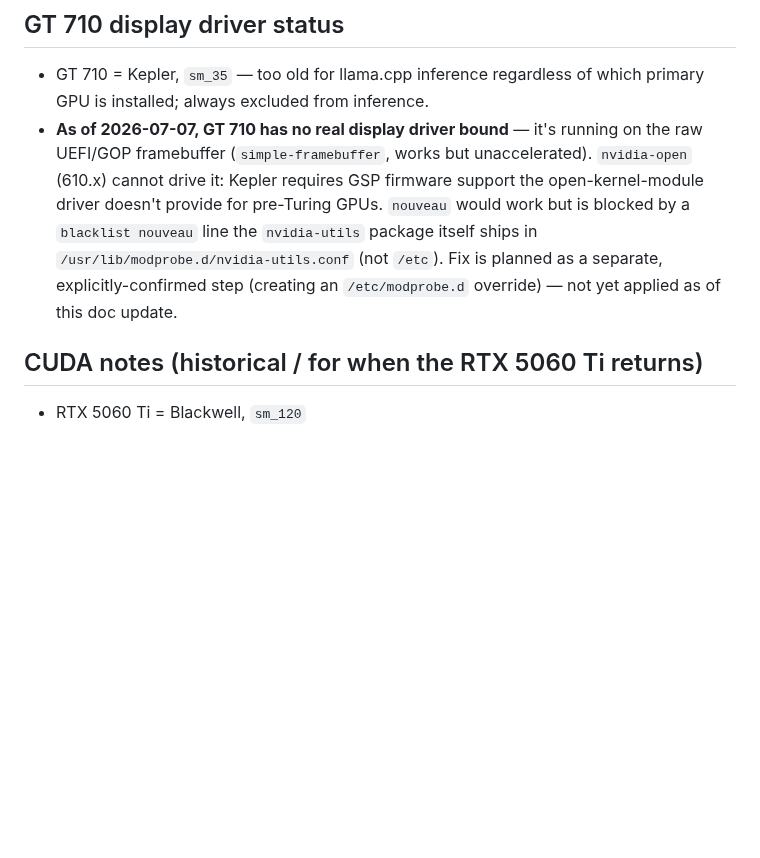
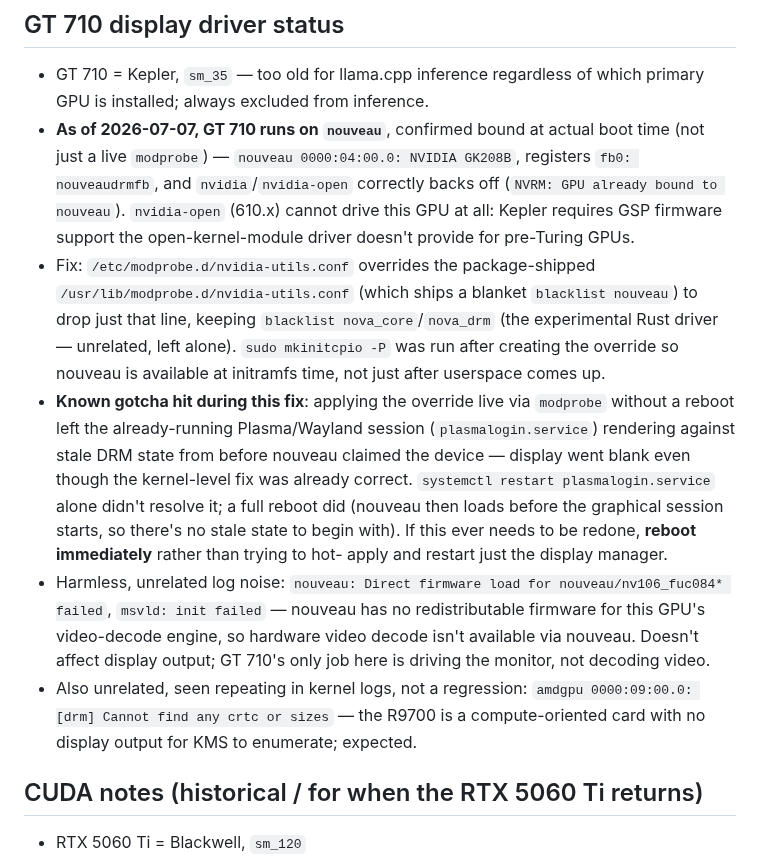
Before and after one commit to rahlquist/wimpy-setup, a Markdown page: HARDWARE.md, the part around the change. GitHub-like rendering; blank space fills up the shorter version.

```diff
--- a/HARDWARE.md
+++ b/HARDWARE.md
@@ -38,15 +38,35 @@ installed and untouched specifically so this slots back in cleanly.
 ## GT 710 display driver status
 - GT 710 = Kepler, `sm_35` — too old for llama.cpp inference regardless of
   which primary GPU is installed; always excluded from inference.
-- **As of 2026-07-07, GT 710 has no real display driver bound** — it's
-  running on the raw UEFI/GOP framebuffer (`simple-framebuffer`, works but
-  unaccelerated). `nvidia-open` (610.x) cannot drive it: Kepler requires GSP
-  firmware support the open-kernel-module driver doesn't provide for
-  pre-Turing GPUs. `nouveau` would work but is blocked by a `blacklist
-  nouveau` line the `nvidia-utils` package itself ships in
-  `/usr/lib/modprobe.d/nvidia-utils.conf` (not `/etc`). Fix is planned as a
-  separate, explicitly-confirmed step (creating an `/etc/modprobe.d`
-  override) — not yet applied as of this doc update.
+- **As of 2026-07-07, GT 710 runs on `nouveau`**, confirmed bound at actual
+  boot time (not just a live `modprobe`) — `nouveau 0000:04:00.0: NVIDIA
+  GK208B`, registers `fb0: nouveaudrmfb`, and `nvidia`/`nvidia-open` correctly
+  backs off (`NVRM: GPU already bound to nouveau`). `nvidia-open` (610.x)
+  cannot drive this GPU at all: Kepler requires GSP firmware support the
+  open-kernel-module driver doesn't provide for pre-Turing GPUs.
+- Fix: `/etc/modprobe.d/nvidia-utils.conf` overrides the package-shipped
+  `/usr/lib/modprobe.d/nvidia-utils.conf` (which ships a blanket `blacklist
+  nouveau`) to drop just that line, keeping `blacklist nova_core`/`nova_drm`
+  (the experimental Rust driver — unrelated, left alone). `sudo mkinitcpio -P`
+  was run after creating the override so nouveau is available at initramfs
+  time, not just after userspace comes up.
+- **Known gotcha hit during this fix**: applying the override live via
+  `modprobe` without a reboot left the already-running Plasma/Wayland session
+  (`plasmalogin.service`) rendering against stale DRM state from before
+  nouveau claimed the device — display went blank even though the kernel-level
+  fix was already correct. `systemctl restart plasmalogin.service` alone
+  didn't resolve it; a full reboot did (nouveau then loads before the
+  graphical session starts, so there's no stale state to begin with). If this
+  ever needs to be redone, **reboot immediately** rather than trying to hot-
+  apply and restart just the display manager.
+- Harmless, unrelated log noise: `nouveau: Direct firmware load for
+  nouveau/nv106_fuc084* failed`, `msvld: init failed` — nouveau has no
+  redistributable firmware for this GPU's video-decode engine, so hardware
+  video decode isn't available via nouveau. Doesn't affect display output;
+  GT 710's only job here is driving the monitor, not decoding video.
+- Also unrelated, seen repeating in kernel logs, not a regression: `amdgpu
+  0000:09:00.0: [drm] Cannot find any crtc or sizes` — the R9700 is a
+  compute-oriented card with no display output for KMS to enumerate; expected.
 
 ## CUDA notes (historical / for when the RTX 5060 Ti returns)
 - RTX 5060 Ti = Blackwell, `sm_120`
```
Also changed, not shown: CHANGELOG.md (+40 -2 lines).
